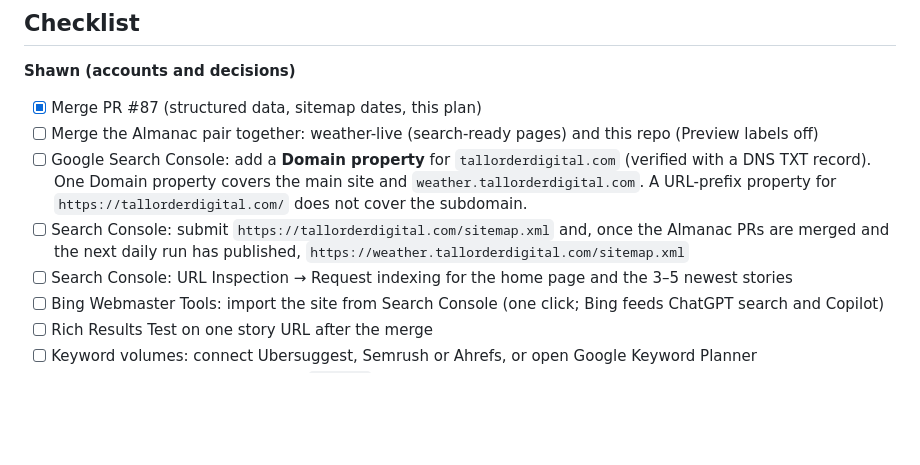
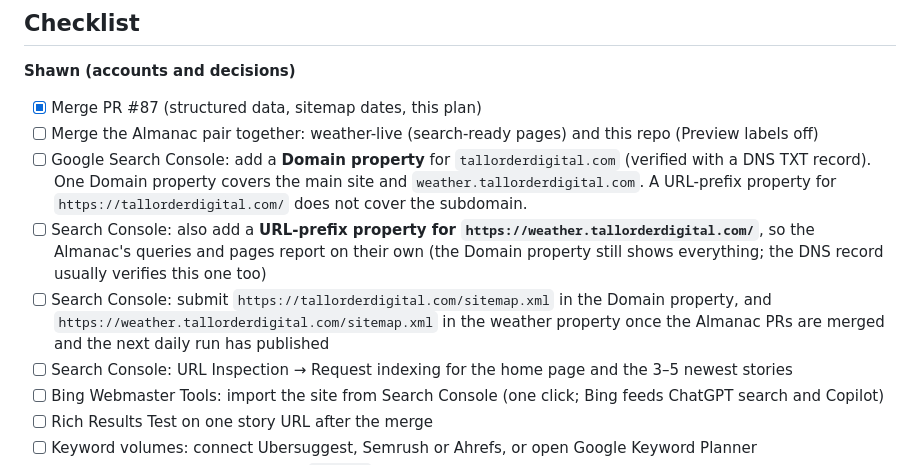
Before and after one commit to shawn-nafziger/tallorderdigital-site, a Markdown page: docs/seo-plan.md, the part around the change. GitHub-like rendering; blank space fills up the shorter version.

Commit message:
SEO plan: a separate Search Console property for the weather subdomain
Co-Authored-By: Claude Opus 5.5 <noreply@anthropic.com>
Claude-Session: https://claude.ai/code/session_013US6L4W13As6KWwdzYAZTv

```diff
--- a/docs/seo-plan.md
+++ b/docs/seo-plan.md
@@ -74,7 +74,8 @@ Titles live in the story templates in the data repos, so the change is made ther
 - [x] Merge PR #87 (structured data, sitemap dates, this plan)
 - [ ] Merge the Almanac pair together: weather-live (search-ready pages) and this repo (Preview labels off)
 - [ ] Google Search Console: add a **Domain property** for `tallorderdigital.com` (verified with a DNS TXT record). One Domain property covers the main site and `weather.tallorderdigital.com`. A URL-prefix property for `https://tallorderdigital.com/` does not cover the subdomain.
-- [ ] Search Console: submit `https://tallorderdigital.com/sitemap.xml` and, once the Almanac PRs are merged and the next daily run has published, `https://weather.tallorderdigital.com/sitemap.xml`
+- [ ] Search Console: also add a **URL-prefix property for `https://weather.tallorderdigital.com/`**, so the Almanac's queries and pages report on their own (the Domain property still shows everything; the DNS record usually verifies this one too)
+- [ ] Search Console: submit `https://tallorderdigital.com/sitemap.xml` in the Domain property, and `https://weather.tallorderdigital.com/sitemap.xml` in the weather property once the Almanac PRs are merged and the next daily run has published
 - [ ] Search Console: URL Inspection → Request indexing for the home page and the 3–5 newest stories
 - [ ] Bing Webmaster Tools: import the site from Search Console (one click; Bing feeds ChatGPT search and Copilot)
 - [ ] Rich Results Test on one story URL after the merge
```
